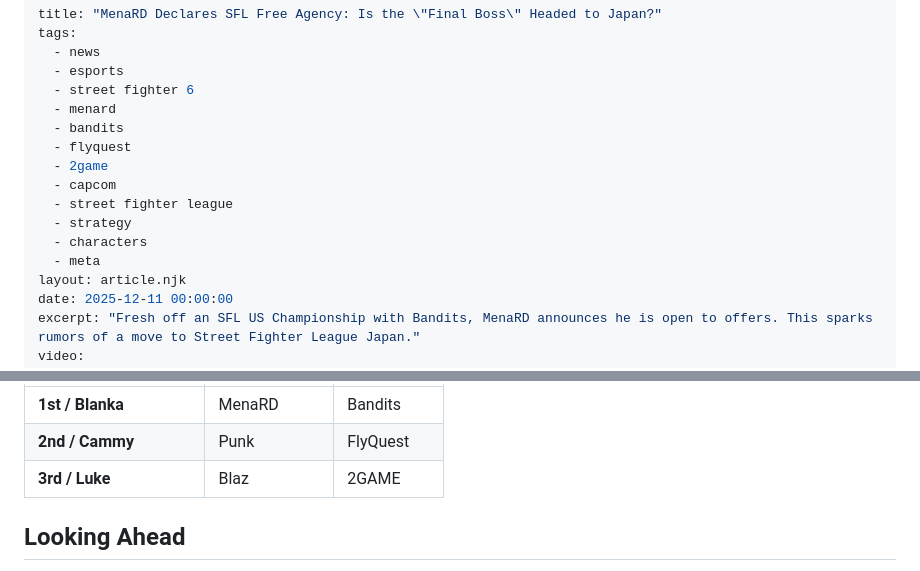
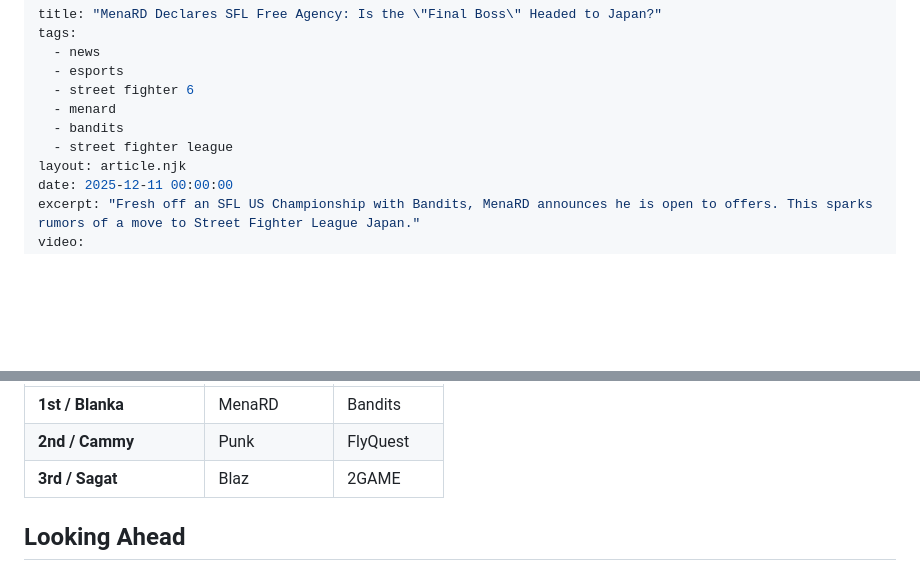
Before and after one commit to absalguero/fgc-top-players, a Markdown page: news/2025-12-11-menard-sfl-free-agency-japan.md, 2 parts joined by grey strips. Drawn GitHub-style; blank space fills up the shorter version.

Commit message:
Update article

```diff
--- a/news/2025-12-11-menard-sfl-free-agency-japan.md
+++ b/news/2025-12-11-menard-sfl-free-agency-japan.md
@@ -6,13 +6,7 @@ tags:
   - street fighter 6
   - menard
   - bandits
-  - flyquest
-  - 2game
-  - capcom
   - street fighter league
-  - strategy
-  - characters
-  - meta
 layout: article.njk
 date: 2025-12-11 00:00:00
 excerpt: "Fresh off an SFL US Championship with Bandits, MenaRD announces he is open to offers. This sparks rumors of a move to Street Fighter League Japan."
@@ -58,7 +52,7 @@ For the US, it opens a significant power vacuum. With the Bandits' captain poten
     <tbody>
       <tr><td><strong>1st / Blanka</strong></td><td>MenaRD</td><td>Bandits</td></tr>
       <tr><td><strong>2nd / Cammy</strong></td><td>Punk</td><td>FlyQuest</td></tr>
-      <tr><td><strong>3rd / Luke</strong></td><td>Blaz</td><td>2GAME</td></tr>
+      <tr><td><strong>3rd / Sagat</strong></td><td>Blaz</td><td>2GAME</td></tr>
     </tbody>
   </table>
 </div>
```
